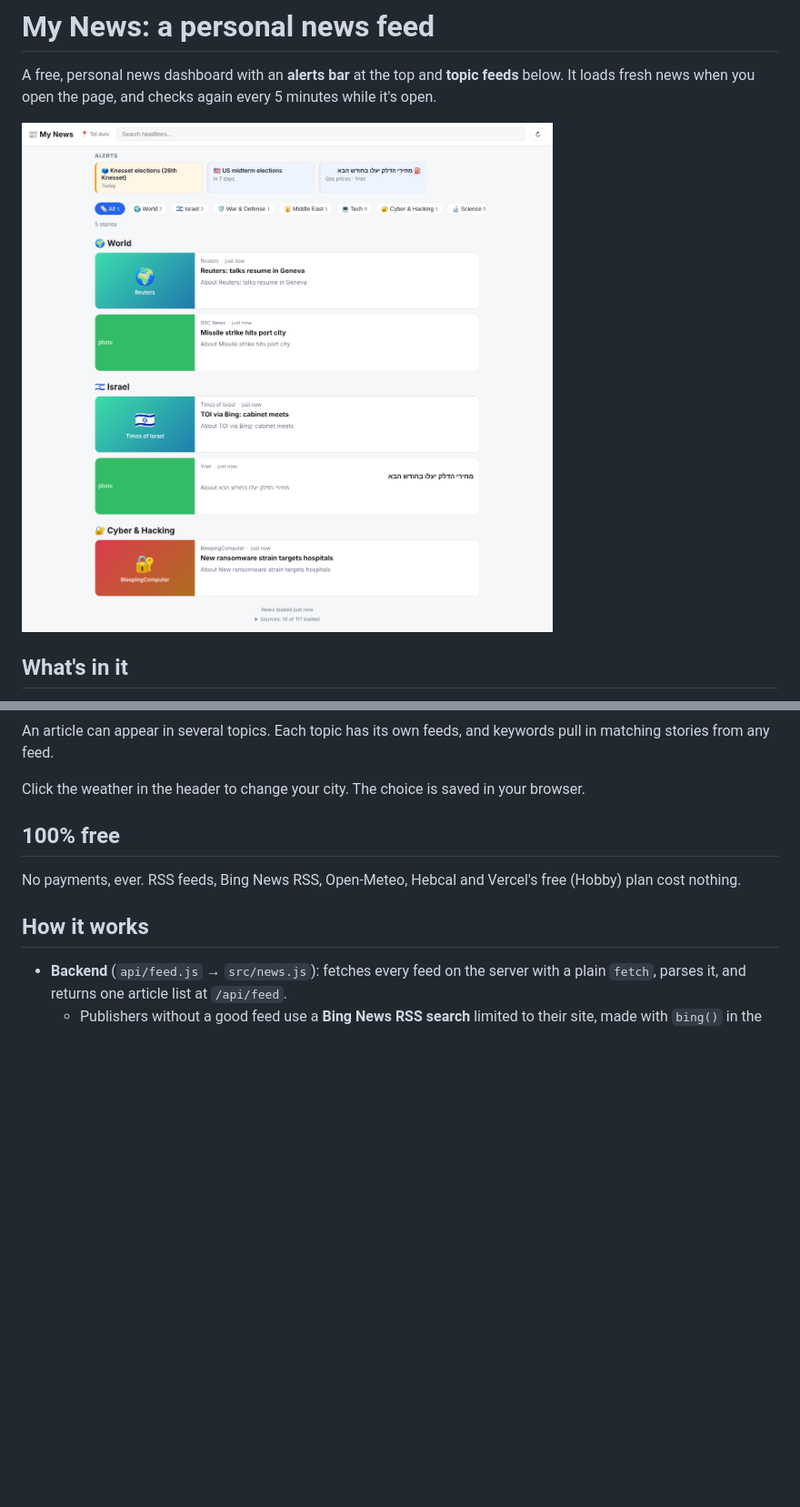
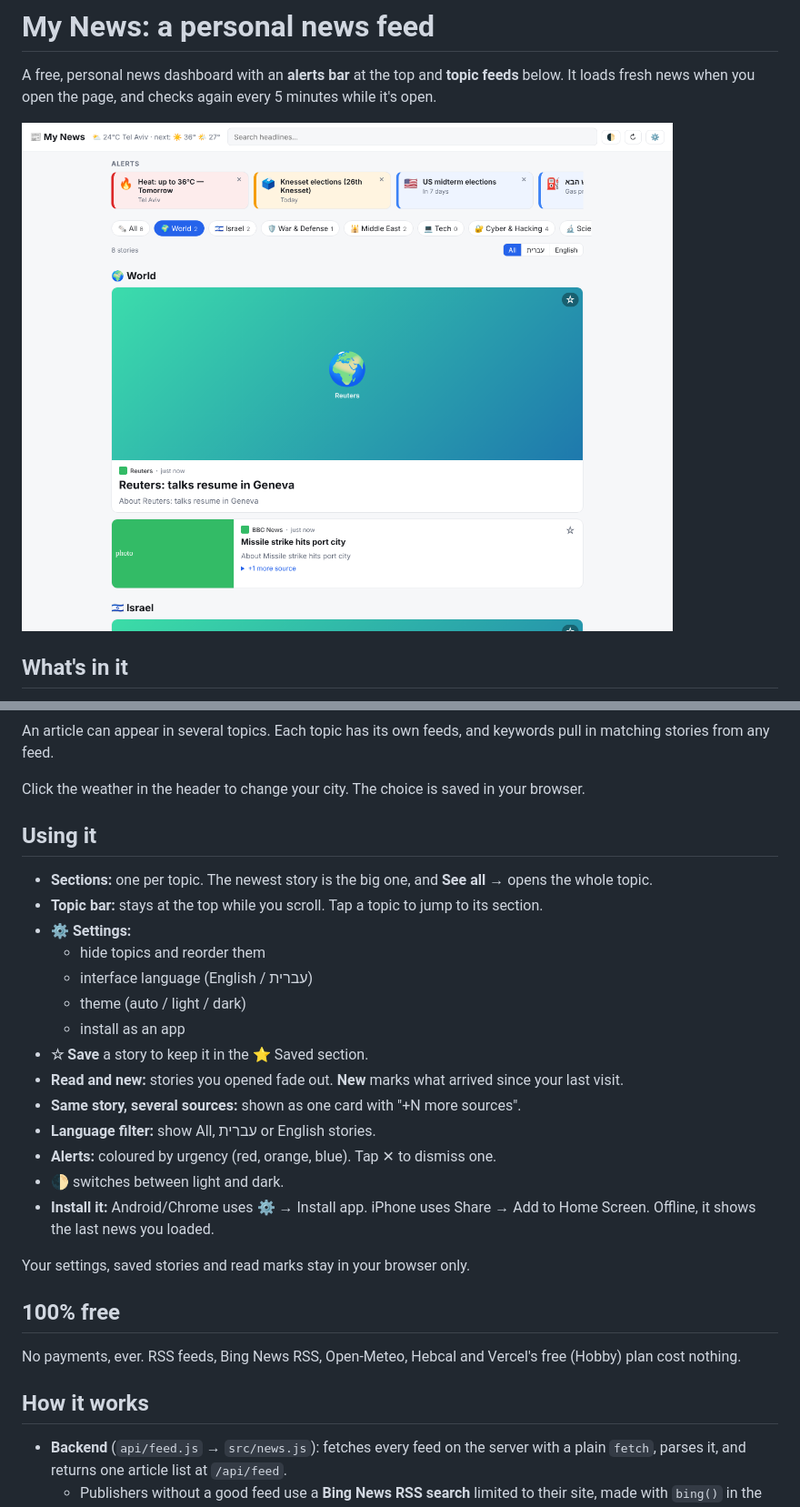
Before and after one commit to ShalevGadi/feed, a Markdown page: README.md, 2 parts joined by grey strips. Shown at 91% size. Rendered like a GitHub page; pictures changed too: docs/screenshot.png; blank space fills up the shorter version.

Commit message:
Usability and design round: settings, saved, read/new, grouping, PWA, Hebrew UI
- Settings dialog: hide/reorder topics, interface language, theme, install
- Sticky topic bar that jumps to sections and follows your scroll
- Save for later (Saved section), read stories fade, New since last visit
- Same story from several sources folded into one card (+N more sources)
- Hebrew / English story filter
- Lead story per section, source favicons, clearer times
- Alerts coloured by urgency with a dismiss button
- Light/dark switch, loading skeletons
- Full Hebrew interface (RTL) with translated topics and alerts
- Installable web app with offline support (manifest + service worker)

Co-Authored-By: Claude Opus 5.5 <noreply@anthropic.com>
Claude-Session: https://claude.ai/code/session_01LeWK6TiEmeGtzX62pq6qeF

```diff
--- a/README.md
+++ b/README.md
@@ -21,6 +21,25 @@ It loads fresh news when you open the page, and checks again every 5 minutes whi
 An article can appear in several topics. Each topic has its own feeds, and keywords pull in matching stories from any feed.
 
 Click the weather in the header to change your city. The choice is saved in your browser.
+
+## Using it
+
+- **Sections:** one per topic. The newest story is the big one, and **See all →** opens the whole topic.
+- **Topic bar:** stays at the top while you scroll. Tap a topic to jump to its section.
+- **⚙️ Settings:**
+  - hide topics and reorder them
+  - interface language (English / עברית)
+  - theme (auto / light / dark)
+  - install as an app
+- **☆ Save** a story to keep it in the ⭐ Saved section.
+- **Read and new:** stories you opened fade out. **New** marks what arrived since your last visit.
+- **Same story, several sources:** shown as one card with "+N more sources".
+- **Language filter:** show All, עברית or English stories.
+- **Alerts:** coloured by urgency (red, orange, blue). Tap ✕ to dismiss one.
+- **🌓** switches between light and dark.
+- **Install it:** Android/Chrome uses ⚙️ → Install app. iPhone uses Share → Add to Home Screen. Offline, it shows the last news you loaded.
+
+Your settings, saved stories and read marks stay in your browser only.
 
 ## 100% free
 
```
Also changed, not shown: 14 other files.
